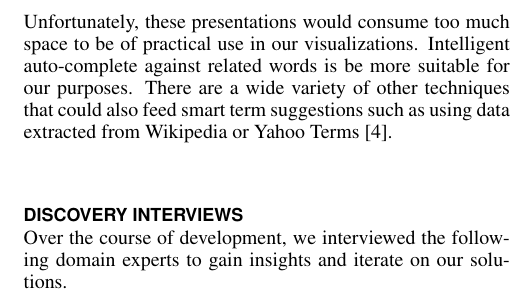
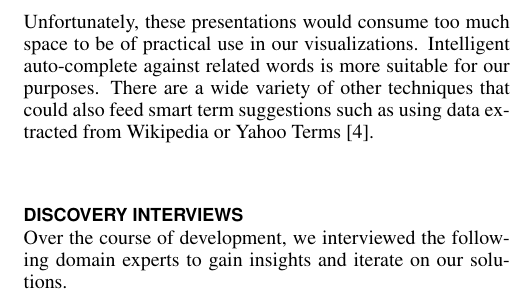
Before and after one commit to tpurtell/cs448b-paper, a LaTeX document (p.tex, which reads related.tex): part of one column of page 2 of 7, cut so that both start at the same text. Compiled offline with pdfLaTeX.

Commit message:
small typo fix, added pdf to repo

```diff
--- a/related.tex
+++ b/related.tex
@@ -8,4 +8,4 @@ Sentiment analysis is an engaging capability to offer to users of a visualizatio
 
 Researcher have focused on using named entities extracted from full-text data in order provide a visualization interface that encourages rapid exploration of topics \cite{grobelnik2004visualization}.  A tool that is capable of helping users understand the role of people and organizations in the news would be valuable to journalist.  However, there are significant limitations of current techniques for automatic entity extraction.  Not all extracted entities can be resolved against one another, thus even a single concept within an article may show up under separate names.  We chose to use the Stanford CoreNLP tools to facilitate faceted exploration by named entity and part of speech \cite{finkel2005incorporating,toutanova2003feature}.  We address the lack of perfect resolution of terms by allowing a visual metaphor for selecting related terms.
 
-One of our original goals was to use the WordNet database as a means to provide guidance in term selection.  Visualization of the taxonomy of Enlgish words usually takes the form of a node link diagram \cite{collins2006wordnet,wordvis}.  Docuburst takes a different approach, allowing for a visual fingerprint of document to be derived from the full text combined with WordNet \cite{fellbaum2010wordnet}.  Unfortunately, these presentations would consume too much space to be of practical use in our visualizations.  Intelligent auto-complete against related words is be more suitable for our purposes.  There are a wide variety of other techniques that could also feed smart term suggestions such as using data extracted from Wikipedia or Yahoo Terms \cite{dakka2008automatic}.
+One of our original goals was to use the WordNet database as a means to provide guidance in term selection.  Visualization of the taxonomy of Enlgish words usually takes the form of a node link diagram \cite{collins2006wordnet,wordvis}.  Docuburst takes a different approach, allowing for a visual fingerprint of document to be derived from the full text combined with WordNet \cite{fellbaum2010wordnet}.  Unfortunately, these presentations would consume too much space to be of practical use in our visualizations.  Intelligent auto-complete against related words is more suitable for our purposes.  There are a wide variety of other techniques that could also feed smart term suggestions such as using data extracted from Wikipedia or Yahoo Terms \cite{dakka2008automatic}.
```
Also changed, not shown: p.pdf (added), 1 other file.
